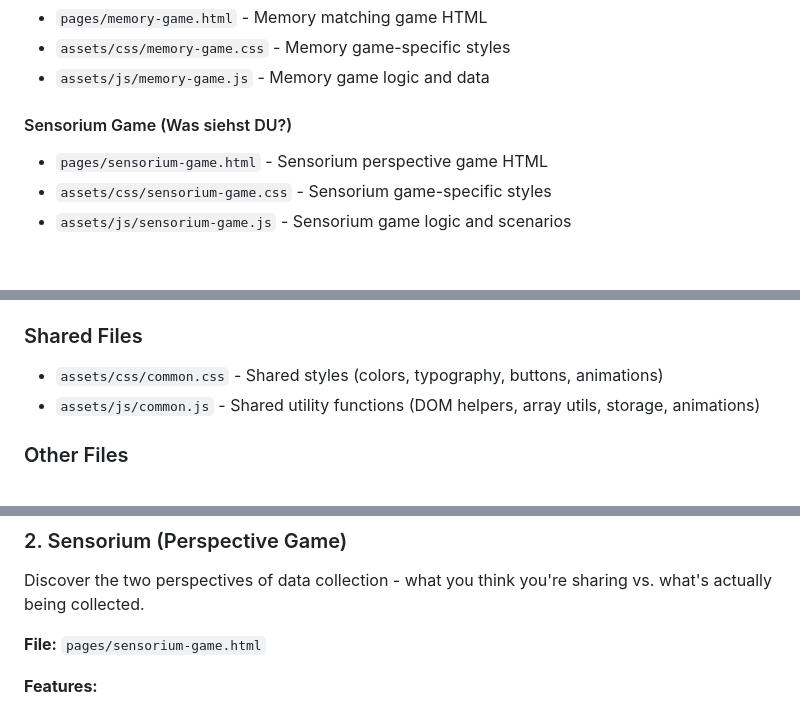
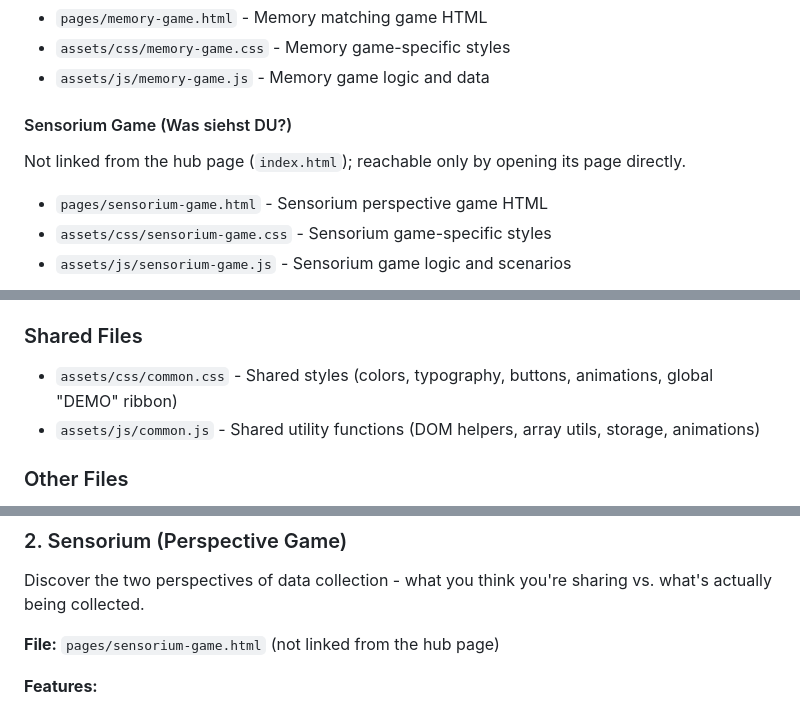
Before and after one commit to tucmi/simplications-outreach, a Markdown page: README.md, 3 parts joined by grey strips. GitHub-like rendering; blank space fills up the shorter version.

Commit message:
clarify sensorium game accessibility and update common.css description

```diff
--- a/README.md
+++ b/README.md
@@ -15,6 +15,8 @@ Interactive games use the naming convention `{game-name}-game.{ext}`. Standalone
 - `assets/js/memory-game.js` - Memory game logic and data
 
 #### Sensorium Game (Was siehst DU?)
+
+Not linked from the hub page (`index.html`); reachable only by opening its page directly.
 
 - `pages/sensorium-game.html` - Sensorium perspective game HTML
 - `assets/css/sensorium-game.css` - Sensorium game-specific styles
@@ -34,7 +36,7 @@ Interactive games use the naming convention `{game-name}-game.{ext}`. Standalone
 
 ### Shared Files
 
-- `assets/css/common.css` - Shared styles (colors, typography, buttons, animations)
+- `assets/css/common.css` - Shared styles (colors, typography, buttons, animations, global "DEMO" ribbon)
 - `assets/js/common.js` - Shared utility functions (DOM helpers, array utils, storage, animations)
 
 ### Other Files
@@ -63,7 +65,7 @@ Match data visualizations with the stories they tell. Players must connect graph
 
 Discover the two perspectives of data collection - what you think you're sharing vs. what's actually being collected.
 
-**File:** `pages/sensorium-game.html`
+**File:** `pages/sensorium-game.html` (not linked from the hub page)
 
 **Features:**
 
```
